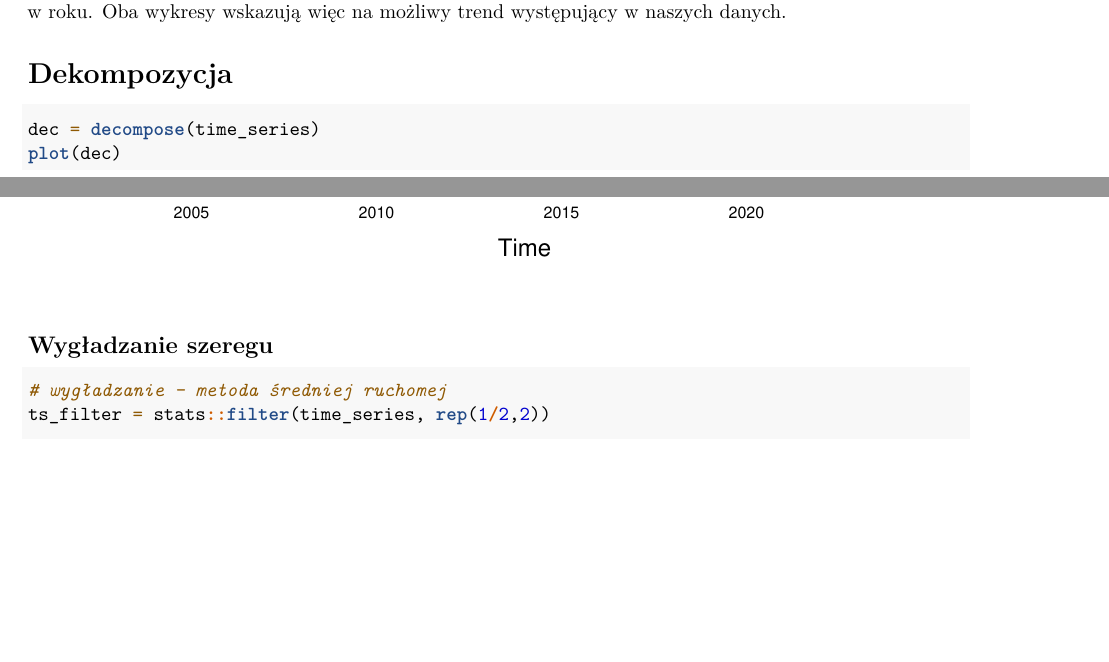
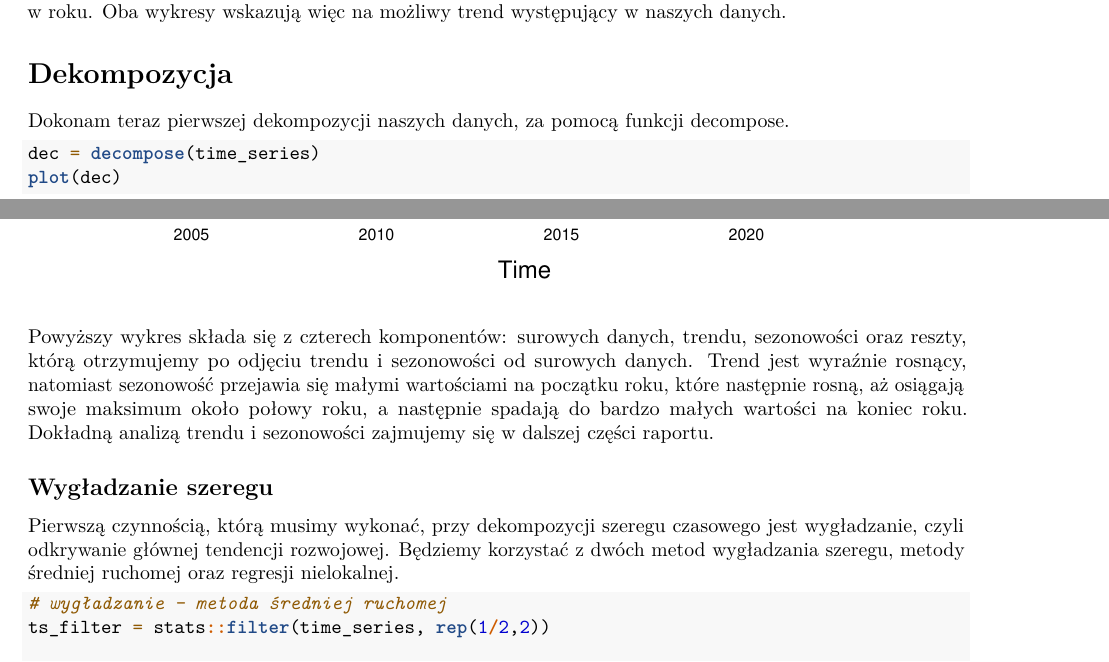
Before and after one commit to klaudia-tunska/Szeregi-czasowe, an R Markdown document (rowery_update.Rmd): two parts of pages 4 and 5 of 20 before the commit and two parts of pages 4 and 5 of 24 after it, joined at a grey line, cut so that both start at the same text, the shorter picture padded with empty space. Rendered offline with R 4.5, knitr and Pandoc, then LaTeX, with nearby package versions; some code elsewhere in the file could not run offline.

Commit message:
Update rowery_update.Rmd

````diff
--- a/rowery_update.Rmd
+++ b/rowery_update.Rmd
@@ -63,12 +63,19 @@ Warte zwrócenia uwagi na pierwszym wykresie jest również to, że w początkow
 
 
 # Dekompozycja
+
+Dokonam teraz pierwszej dekompozycji naszych danych, za pomocą funkcji decompose.
+
 ```{r decompose}
 dec = decompose(time_series)
 plot(dec)
 ```
+Powyższy wykres składa się z czterech komponentów: surowych danych, trendu, sezonowości oraz reszty, którą otrzymujemy po odjęciu trendu i sezonowości od surowych danych. Trend jest wyraźnie rosnący, natomiast sezonowość przejawia się małymi wartościami na początku roku, które następnie rosną, aż osiągają swoje maksimum około połowy roku, a następnie spadają do bardzo małych wartości na koniec roku. Dokładną analizą trendu i sezonowości zajmujemy się w dalszej części raportu.
 
 ## Wygładzanie szeregu
+
+Pierwszą czynnością, którą musimy wykonać, przy dekompozycji szeregu czasowego jest wygładzanie, czyli odkrywanie głównej tendencji rozwojowej. Będziemy korzystać z dwóch metod wygładzania szeregu, metody średniej ruchomej oraz regresji nielokalnej.
+
 ```{r wygladzanie}
 # wygładzanie - metoda średniej ruchomej
 ts_filter = stats::filter(time_series, rep(1/2,2))
````
